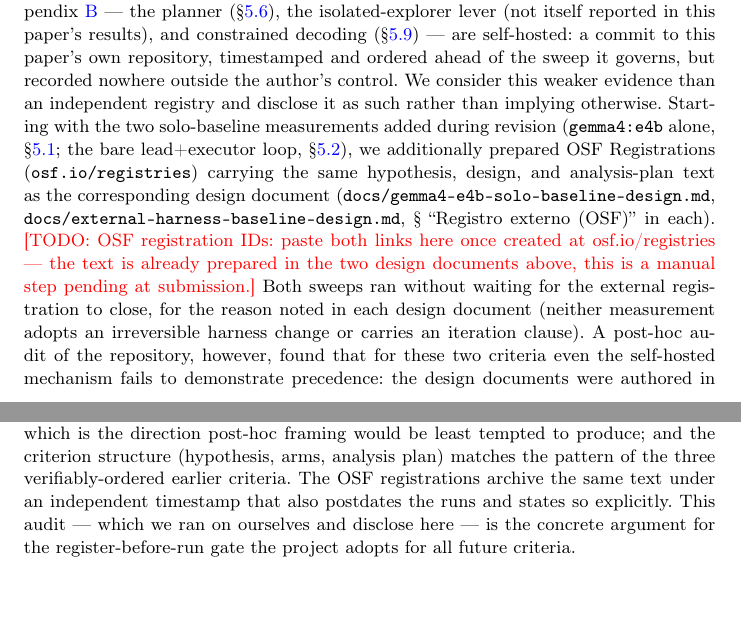
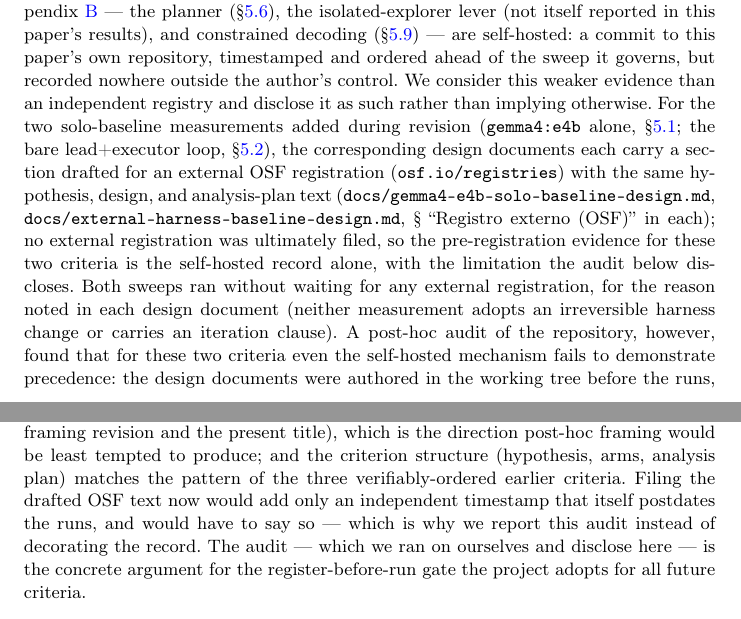
Before and after one commit to franciscoparrao/braze, a LaTeX paper (paper/main.tex): two parts of pages 11 and 12 of 40, joined at a grey line, cut so that both start at the same text. Compiled offline with pdfLaTeX.

Commit message:
Paper: la afirmacion OSF ahora dice exactamente lo que es cierto
Los registros OSF nunca se presentaron (el texto quedo redactado en los
design docs, el paso manual no ocurrio). El parrafo afirmaba "we
additionally prepared OSF Registrations" con un TODO esperando IDs --
enviarlo asi era un riesgo de integridad: un reviewer lee "prepared"
como "filed".

Reescrito a los hechos: los design docs llevan la seccion redactada
PARA un registro externo; ninguno se presento; la evidencia de
pre-registro de esos dos criterios es solo el registro auto-alojado,
con la limitacion que la propia auditoria del parrafo ya divulgaba (el
commit postdata los sweeps en 5 dias). Y la frase que afirmaba que "las
registraciones OSF archivan el texto" se reemplaza por la verdad mas
util: presentarlas AHORA solo agregaria un timestamp independiente que
tambien postdata las corridas y tendria que decirlo -- por eso se
reporta la auditoria en vez de decorar el registro.

Con el ultimo TODO fuera, cae tambien el \newcommand{\todo}. El PDF
queda con CERO marcas: 40 paginas, 0 errores, 0 undefined.

```diff
--- a/paper/main.tex
+++ b/paper/main.tex
@@ -25,7 +25,6 @@
 \usepackage[colorlinks=true, linkcolor=blue, citecolor=blue, urlcolor=blue]{hyperref}
 \usepackage{xcolor}
 
-\newcommand{\todo}[1]{\textcolor{red}{[TODO: #1]}}
 \newcommand{\braze}{\textsc{braze}}
 
 \title{Not All Scaffolding Helps: A Lever-by-Lever Study of Agentic
@@ -746,19 +745,19 @@ in this paper's results), and constrained decoding
 own repository, timestamped and ordered ahead of the sweep it governs,
 but recorded nowhere outside the author's control. We consider this
 weaker evidence than an independent registry and disclose it as such
-rather than implying otherwise. Starting with the two solo-baseline
+rather than implying otherwise. For the two solo-baseline
 measurements added during revision (\texttt{gemma4:e4b} alone,
 \S\ref{sec:curve}; the bare lead+executor loop,
-\S\ref{sec:external}), we additionally prepared OSF Registrations
-(\texttt{osf.io/registries}) carrying the same hypothesis, design, and
-analysis-plan text as the corresponding design document
-(\texttt{docs/gemma4-e4b-solo-baseline-design.md},
+\S\ref{sec:external}), the corresponding design documents each carry a
+section drafted for an external OSF registration
+(\texttt{osf.io/registries}) with the same hypothesis, design, and
+analysis-plan text (\texttt{docs/gemma4-e4b-solo-baseline-design.md},
 \texttt{docs/external-harness-baseline-design.md}, \S~``Registro
-externo (OSF)'' in each). \todo{OSF registration IDs: paste both links
-here once created at osf.io/registries --- the text is already
-prepared in the two design documents above, this is a manual step
-pending at submission.} Both sweeps ran without waiting for the
-external registration to close, for the reason noted in each design
+externo (OSF)'' in each); no external registration was ultimately
+filed, so the pre-registration evidence for these two criteria is the
+self-hosted record alone, with the limitation the audit below
+discloses. Both sweeps ran without waiting for any external
+registration, for the reason noted in each design
 document (neither measurement adopts an irreversible harness change or
 carries an iteration clause). A post-hoc audit of the repository,
 however, found that for these two criteria even the self-hosted
@@ -776,9 +775,10 @@ solo baseline and the bare-loop baseline are what forced the
 framing revision and the present title), which is the direction
 post-hoc framing would be least tempted to produce; and the criterion
 structure (hypothesis, arms, analysis plan) matches the pattern of the
-three verifiably-ordered earlier criteria. The OSF registrations
-archive the same text under an independent timestamp that also
-postdates the runs and states so explicitly. This audit --- which we
+three verifiably-ordered earlier criteria. Filing the drafted OSF text
+now would add only an independent timestamp that itself postdates the
+runs, and would have to say so --- which is why we report this audit
+instead of decorating the record. The audit --- which we
 ran on ourselves and disclose here --- is the concrete argument for the
 register-before-run gate the project adopts for all future criteria.
 
```
